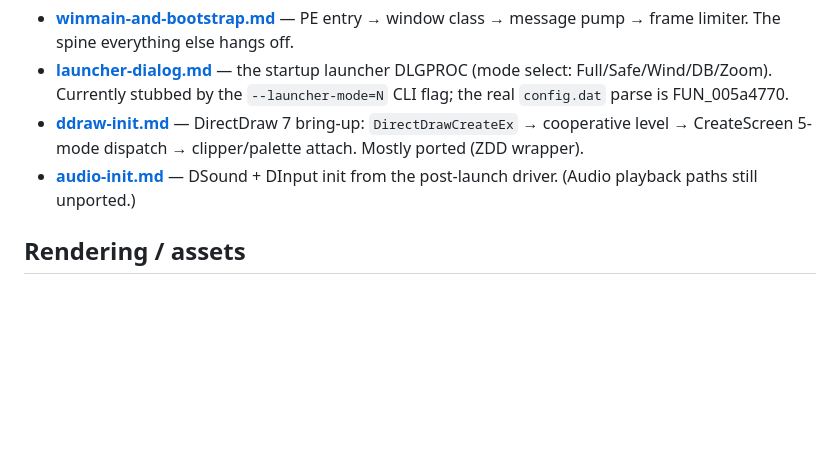
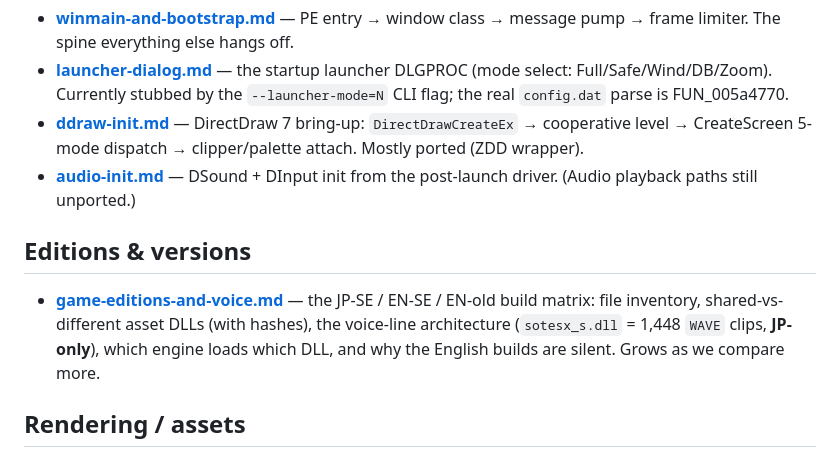
Before and after one commit to Francesco149/OpenSummoners, a Markdown page: docs/findings/INDEX.md, the part around the change. Drawn GitHub-style; blank space fills up the shorter version.

```diff
--- a/docs/findings/INDEX.md
+++ b/docs/findings/INDEX.md
@@ -21,6 +21,13 @@ Cite the `by-address/<va>.c` form (addresses are stable; names rename).
   clipper/palette attach. Mostly ported (ZDD wrapper).
 - **[audio-init.md](audio-init.md)** — DSound + DInput init from the
   post-launch driver. (Audio playback paths still unported.)
+
+## Editions & versions
+
+- **[game-editions-and-voice.md](game-editions-and-voice.md)** — the JP-SE / EN-SE /
+  EN-old build matrix: file inventory, shared-vs-different asset DLLs (with hashes), the
+  voice-line architecture (`sotesx_s.dll` = 1,448 `WAVE` clips, **JP-only**), which engine
+  loads which DLL, and why the English builds are silent. Grows as we compare more.
 
 ## Rendering / assets
 
```
Also changed, not shown: docs/findings/game-editions-and-voice.md (added, +109 -0 lines).
